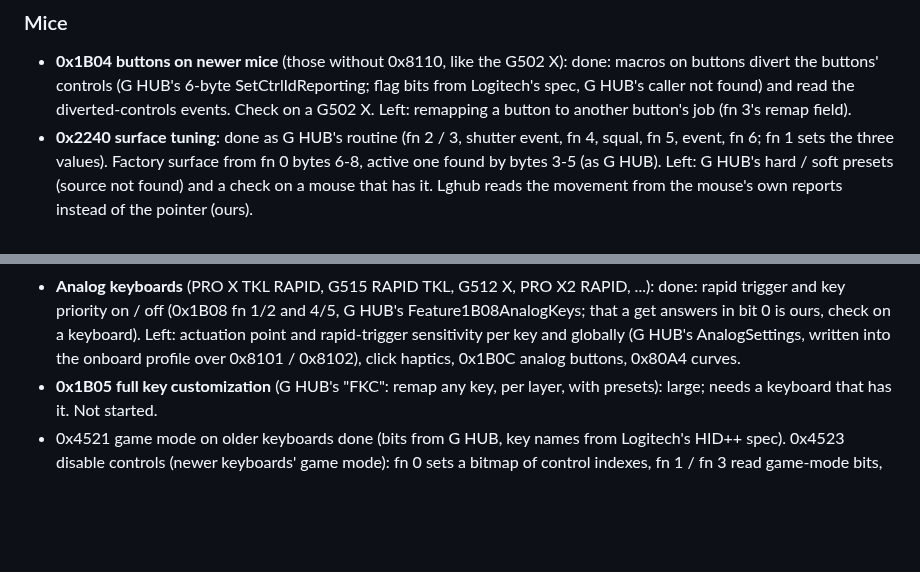
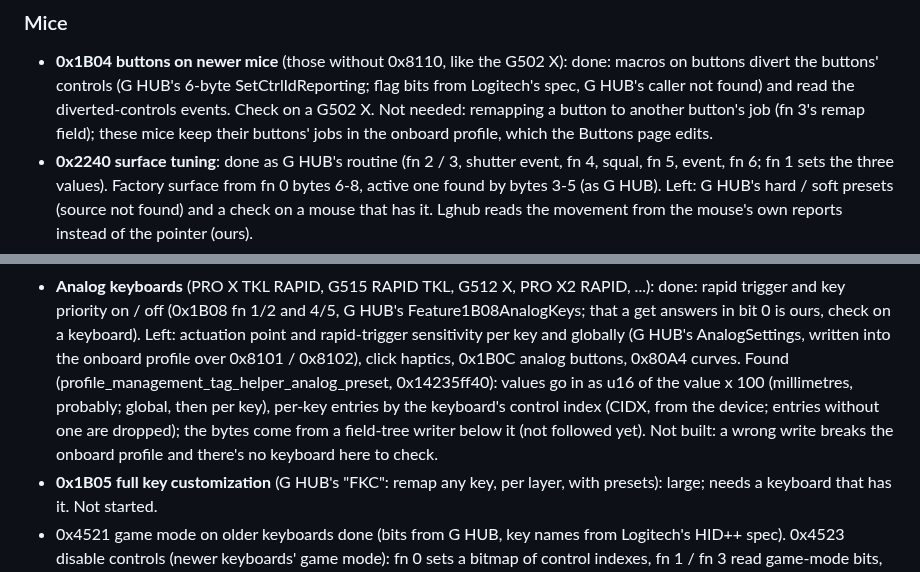
Before and after one commit to HolyJoey/Lghub, a Markdown page: TODO.md, 2 parts joined by grey strips. GitHub-like rendering; blank space fills up the shorter version.

```diff
--- a/TODO.md
+++ b/TODO.md
@@ -78,7 +78,8 @@ G HUB sets 5 band gains (+-12 dB) on the headset's own Conexant chip through
 - **0x1B04 buttons on newer mice** (those without 0x8110, like the G502 X): done: macros on
   buttons divert the buttons' controls (G HUB's 6-byte SetCtrlIdReporting; flag bits from
   Logitech's spec, G HUB's caller not found) and read the diverted-controls events. Check on a
-  G502 X. Left: remapping a button to another button's job (fn 3's remap field).
+  G502 X. Not needed: remapping a button to another button's job (fn 3's remap field); these
+  mice keep their buttons' jobs in the onboard profile, which the Buttons page edits.
 - **0x2240 surface tuning**: done as G HUB's routine (fn 2 / 3, shutter event, fn 4, squal, fn 5,
   event, fn 6; fn 1 sets the three values). Factory surface from fn 0 bytes 6-8, active one found
   by bytes 3-5 (as G HUB). Left: G HUB's hard / soft presets (source not found) and a check on a
@@ -123,6 +124,11 @@ G HUB sets 5 band gains (+-12 dB) on the headset's own Conexant chip through
   that a get answers in bit 0 is ours, check on a keyboard). Left: actuation point and
   rapid-trigger sensitivity per key and globally (G HUB's AnalogSettings, written into the
   onboard profile over 0x8101 / 0x8102), click haptics, 0x1B0C analog buttons, 0x80A4 curves.
+  Found (profile_management_tag_helper_analog_preset, 0x14235ff40): values go in as u16 of
+  the value x 100 (millimetres, probably; global, then per key), per-key entries by the keyboard's control index
+  (CIDX, from the device; entries without one are dropped); the bytes come from a field-tree
+  writer below it (not followed yet). Not built: a wrong write breaks the onboard profile and
+  there's no keyboard here to check.
 - **0x1B05 full key customization** (G HUB's "FKC": remap any key, per layer, with presets):
   large; needs a keyboard that has it. Not started.
 - 0x4521 game mode on older keyboards done (bits from G HUB, key names from Logitech's HID++
```
Also changed, not shown: README.md (+3 -3 lines), docs/screenshots/litra.png (added), docs/screenshots/mouse.png.
